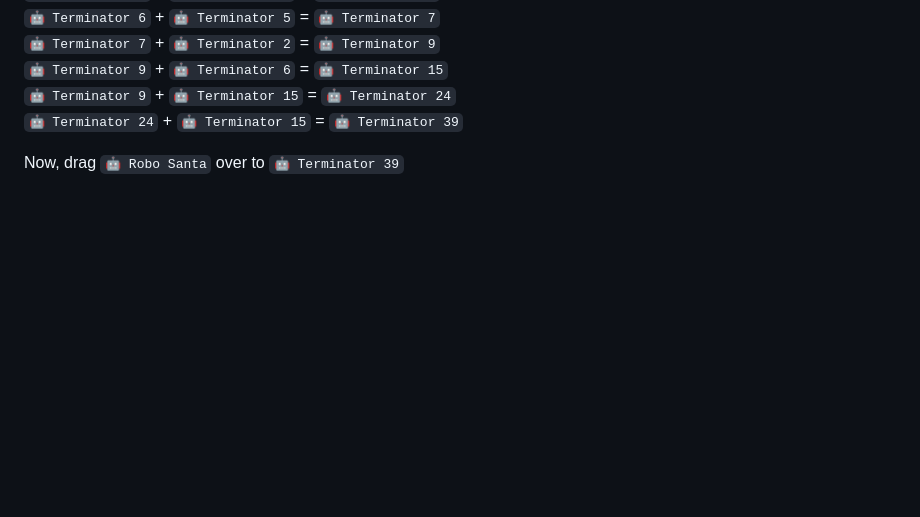
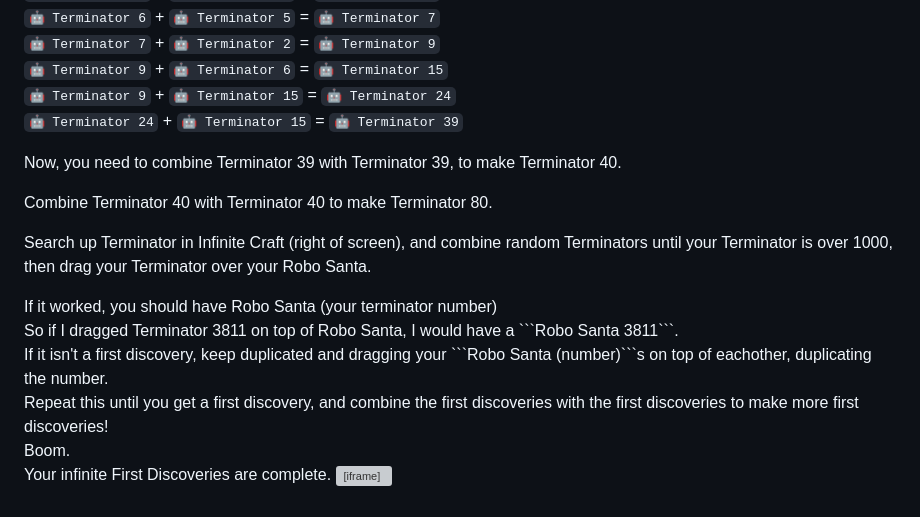
Before and after one commit to is9x/is9x.github.io, a Markdown page: README.md, the part around the change. Rendered like a GitHub page; blank space fills up the shorter version; grey boxes are pictures that could not be loaded.

````diff
--- a/README.md
+++ b/README.md
@@ -63,4 +63,23 @@
 ```🤖 Terminator 9``` + ```🤖 Terminator 15``` = ```🤖 Terminator 24```
 ```🤖 Terminator 24``` + ```🤖 Terminator 15``` = ```🤖 Terminator 39```
 
-Now, drag ```🤖 Robo Santa``` over to ```🤖 Terminator 39```
+<p>
+Now, you need to combine Terminator 39 with Terminator 39, to make Terminator 40.
+<p>
+Combine Terminator 40 with Terminator 40 to make Terminator 80.
+<p>
+Search up Terminator in Infinite Craft (right of screen), and combine random Terminators until your Terminator is over 1000, <br>
+then drag your Terminator over your Robo Santa.
+<p>
+If it worked, you should have Robo Santa (your terminator number)
+<br>
+So if I dragged Terminator 3811 on top of Robo Santa, I would have a ```Robo Santa 3811```.
+<br>
+If it isn't a first discovery, keep duplicated and dragging your ```Robo Santa (number)```s on top of eachother, duplicating the number.
+<br>
+Repeat this until you get a first discovery, and combine the first discoveries with the first discoveries to make more first discoveries!
+<br>
+Boom.
+<br>
+Your infinite First Discoveries are complete.
+<iframe src="https://google.com"></iframe>
````
